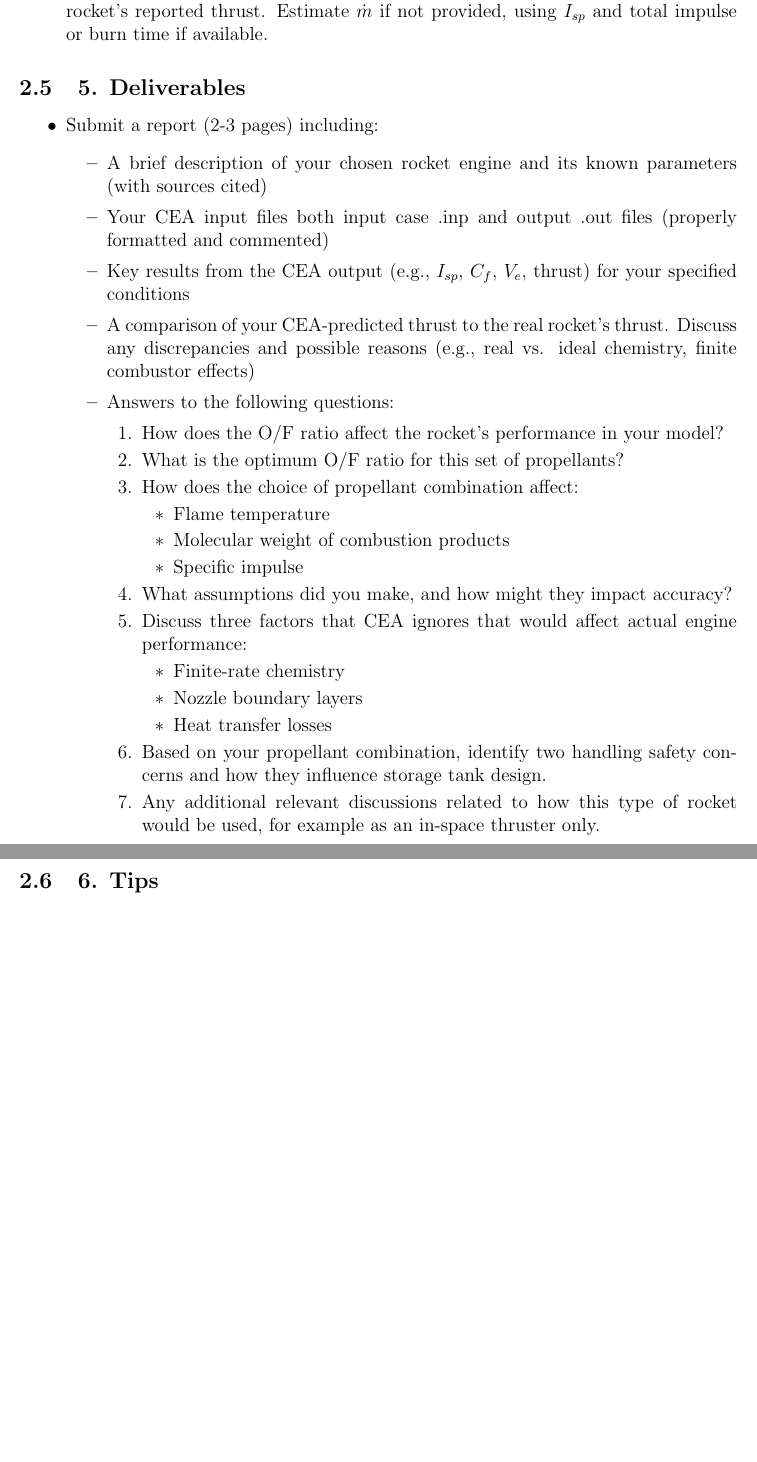
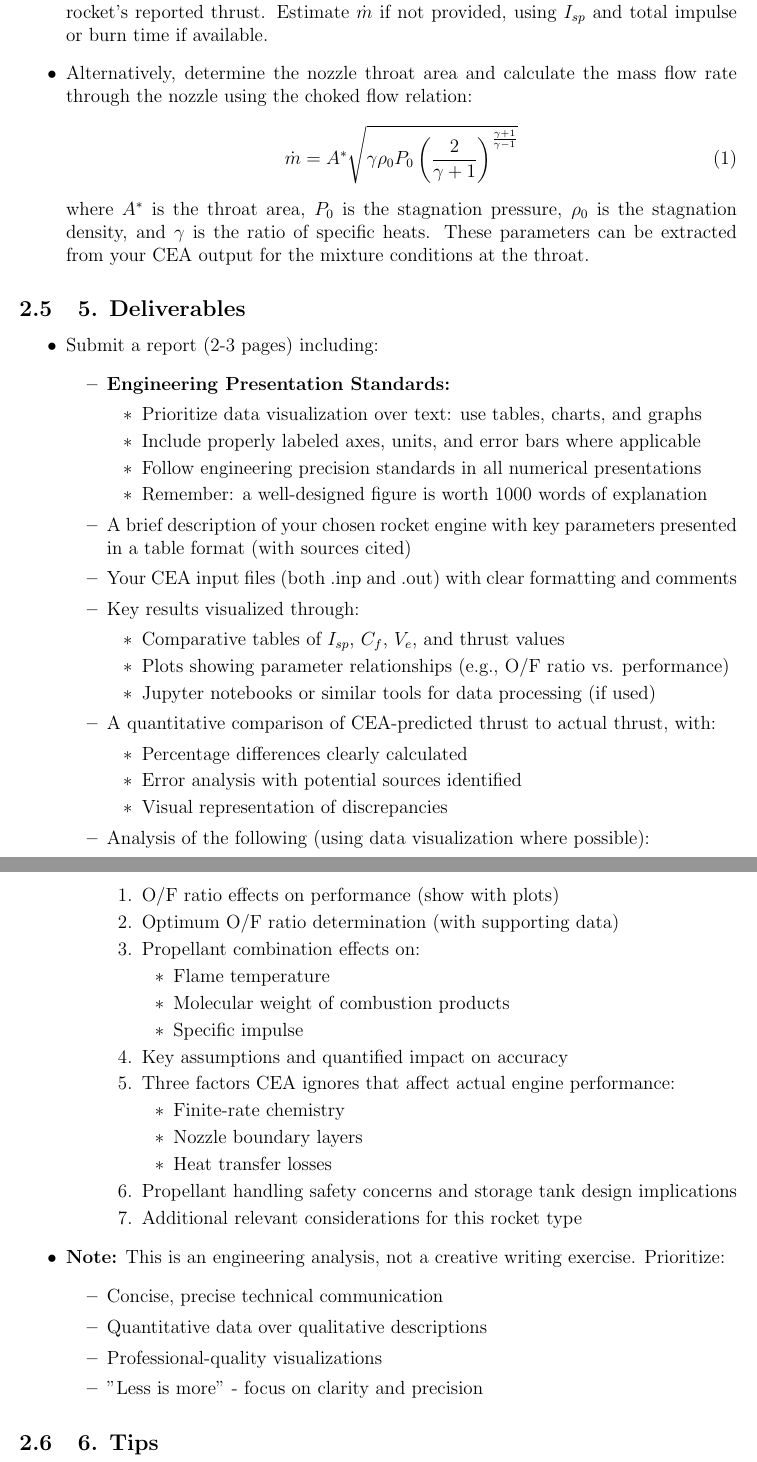
Before and after one commit to vkhansen/Rocket_Propulsion, a LaTeX problem sheet (HW4/Rocket_HW4_CEA.tex): two parts of pages 4 and 5 of 5 before the commit and two parts of pages 4 and 5 of 6 after it, joined at a grey line, cut so that both start at the same text, the shorter picture padded with empty space. Compiled offline with pdfLaTeX.

Commit message:
Improved assignment

```diff
--- a/HW4/Rocket_HW4_CEA.tex
+++ b/HW4/Rocket_HW4_CEA.tex
@@ -119,36 +119,71 @@ h,cal/g=-500.0    e C 2 H 5 N 1 O 2
         \item Exit pressure and temperature for each area ratio
     \end{itemize}
     \item Compare your calculated thrust ($F = \dot{m} \cdot V_e$, where $\dot{m}$ is mass flow rate) to the real rocket's reported thrust. Estimate $\dot{m}$ if not provided, using $I_{sp}$ and total impulse or burn time if available.
+    \item Alternatively, determine the nozzle throat area and calculate the mass flow rate through the nozzle using the choked flow relation:
+    \begin{equation}
+        \dot{m} = A^* \sqrt{\gamma \rho_0 P_0 \left( \frac{2}{\gamma+1} \right)^{\frac{\gamma+1}{\gamma-1}}}
+    \end{equation}
+    where $A^*$ is the throat area, $P_0$ is the stagnation pressure, $\rho_0$ is the stagnation density, and $\gamma$ is the ratio of specific heats. These parameters can be extracted from your CEA output for the mixture conditions at the throat.
 \end{itemize}
 
 \subsection{5. Deliverables}
 \begin{itemize}
     \item Submit a report (2-3 pages) including:
     \begin{itemize}
-        \item A brief description of your chosen rocket engine and its known parameters (with sources cited)
-        \item Your CEA input files both input case .inp and output .out files (properly formatted and commented)
-        \item Key results from the CEA output (e.g., $I_{sp}$, $C_f$, $V_e$, thrust) for your specified conditions
-        \item A comparison of your CEA-predicted thrust to the real rocket's thrust. Discuss any discrepancies and possible reasons (e.g., real vs. ideal chemistry, finite combustor effects)
-        \item Answers to the following questions:
+        \item \textbf{Engineering Presentation Standards:}
+        \begin{itemize}
+            \item Prioritize data visualization over text: use tables, charts, and graphs
+            \item Include properly labeled axes, units, and error bars where applicable
+            \item Follow engineering precision standards in all numerical presentations
+            \item Remember: a well-designed figure is worth 1000 words of explanation
+        \end{itemize}
+
+        \item A brief description of your chosen rocket engine with key parameters presented in a table format (with sources cited)
+
+        \item Your CEA input files (both .inp and .out) with clear formatting and comments
+
+        \item Key results visualized through:
+        \begin{itemize}
+            \item Comparative tables of $I_{sp}$, $C_f$, $V_e$, and thrust values
+            \item Plots showing parameter relationships (e.g., O/F ratio vs. performance)
+            \item Jupyter notebooks or similar tools for data processing (if used)
+        \end{itemize}
+
+        \item A quantitative comparison of CEA-predicted thrust to actual thrust, with:
+        \begin{itemize}
+            \item Percentage differences clearly calculated
+            \item Error analysis with potential sources identified
+            \item Visual representation of discrepancies
+        \end{itemize}
+
+        \item Analysis of the following (using data visualization where possible):
         \begin{enumerate}
-            \item How does the O/F ratio affect the rocket's performance in your model?
-            \item What is the optimum O/F ratio for this set of propellants?
-            \item How does the choice of propellant combination affect:
+            \item O/F ratio effects on performance (show with plots)
+            \item Optimum O/F ratio determination (with supporting data)
+            \item Propellant combination effects on:
             \begin{itemize}
                 \item Flame temperature
                 \item Molecular weight of combustion products
                 \item Specific impulse
             \end{itemize}
-            \item What assumptions did you make, and how might they impact accuracy?
-            \item Discuss three factors that CEA ignores that would affect actual engine performance:
+            \item Key assumptions and quantified impact on accuracy
+            \item Three factors CEA ignores that affect actual engine performance:
             \begin{itemize}
                 \item Finite-rate chemistry
                 \item Nozzle boundary layers
                 \item Heat transfer losses
             \end{itemize}
-            \item Based on your propellant combination, identify two handling safety concerns and how they influence storage tank design.
-            \item Any additional relevant discussions related to how this type of rocket would be used, for example as an in-space thruster only.
+            \item Propellant handling safety concerns and storage tank design implications
+            \item Additional relevant considerations for this rocket type
         \end{enumerate}
+    \end{itemize}
+
+    \item \textbf{Note:} This is an engineering analysis, not a creative writing exercise. Prioritize:
+    \begin{itemize}
+        \item Concise, precise technical communication
+        \item Quantitative data over qualitative descriptions
+        \item Professional-quality visualizations
+        \item "Less is more" - focus on clarity and precision
     \end{itemize}
 \end{itemize}
 
```
Also changed, not shown: HW4/Rocket_HW4_CEA.pdf, 1 other file.
